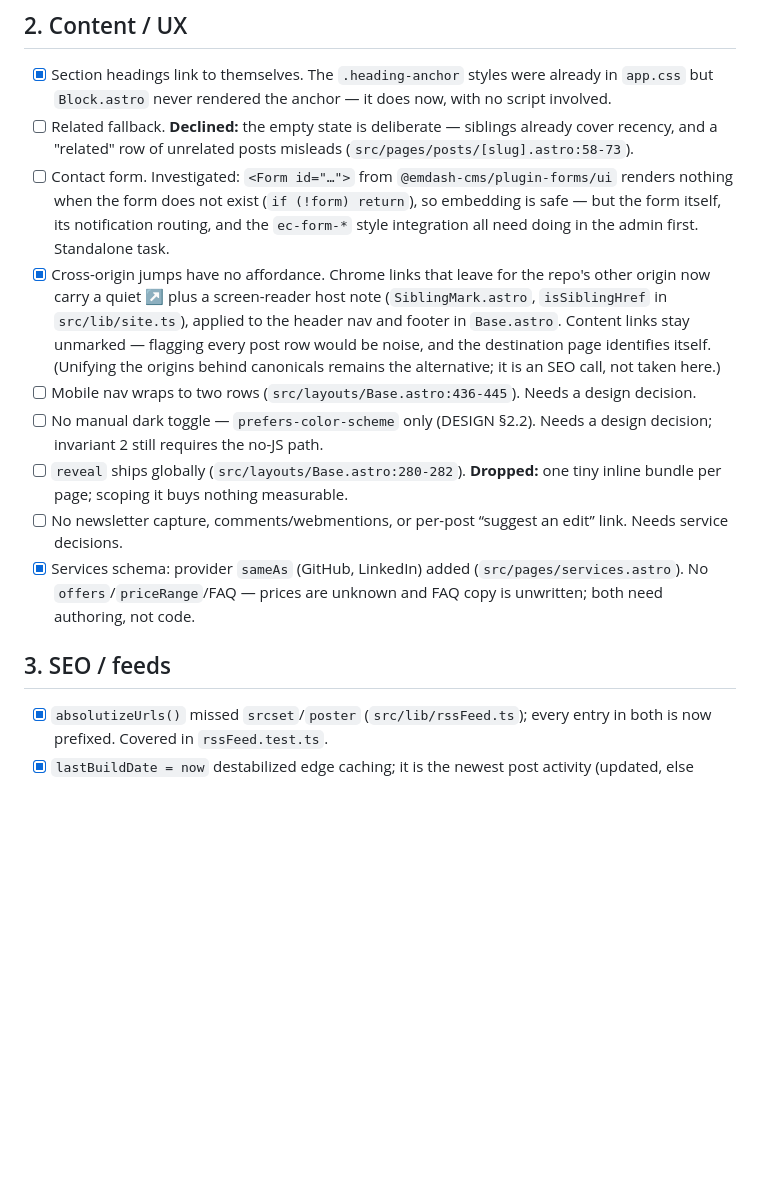
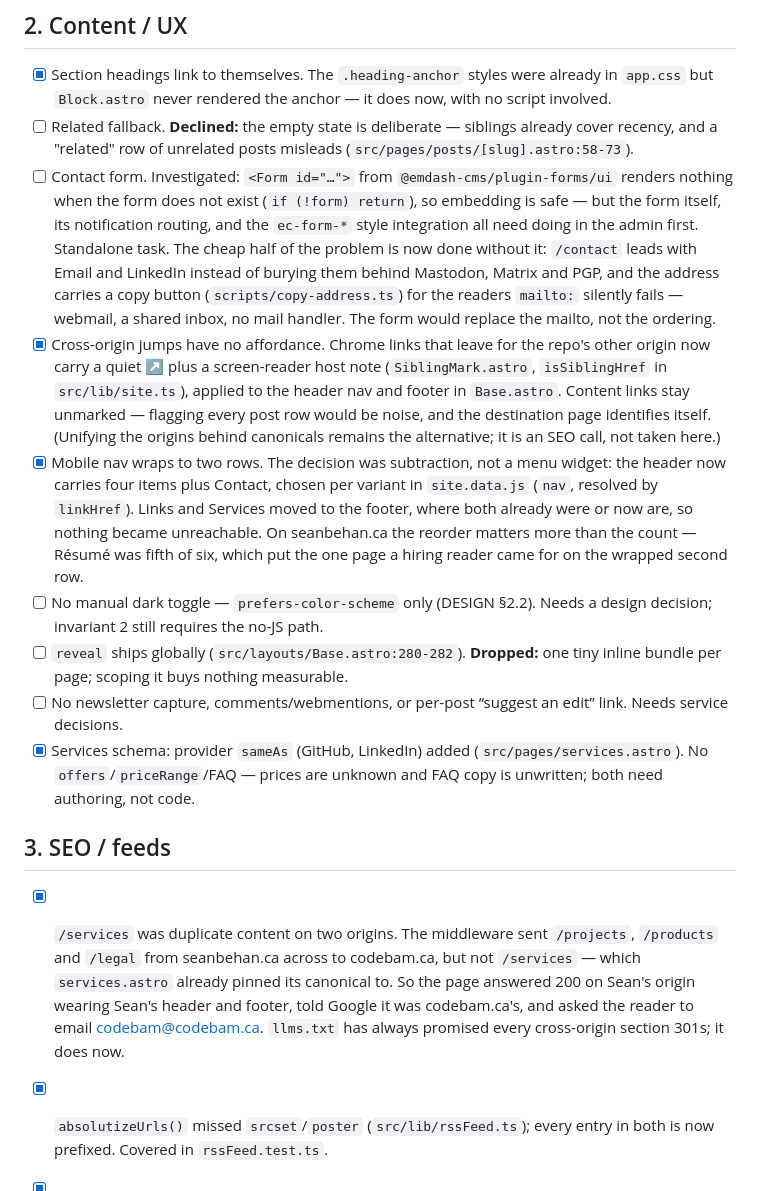
Before and after one commit to codebam/seanbehan.ca, a Markdown page: ROADMAP.md, the part around the change. Rendered like a GitHub page; blank space fills up the shorter version.

Commit message:
Record what the hiring pass decided, and close the two roadmap items it settled
DESIGN.md gains the availability mark as item 6, because it spends a token on a
job the accent split had already assigned and the next person should find that
by argument rather than by rediscovery: the dot is warm and not green, since a
status is something the page says about itself and warm is the voice. It does not
pulse — a blinking indicator is a dashboard's way of saying "this is live", and
the site is a page.

ROADMAP closes the mobile nav item. It wanted a design decision and the decision
was subtraction rather than a menu widget: four items plus Contact, chosen per
variant in site.data.js, with Links and Services in the footer. The reorder
mattered more than the count — Résumé was fifth of six, which is what put it on
the wrapped second row in the first place.

It also closes /services as duplicate content, notes what the contact page now
does without a form, and leaves the form itself open: the ordering and the copy
button were the cheap half, and a form would replace the mailto, not either of
those.

```diff
--- a/ROADMAP.md
+++ b/ROADMAP.md
@@ -44,6 +44,12 @@ proposed, roughly ordered by value within each section.
       exist (`if (!form) return`), so embedding is safe — but the form itself,
       its notification routing, and the `ec-form-*` style integration all need
       doing in the admin first. Standalone task.
+      The cheap half of the problem is now done without it: `/contact` leads
+      with Email and LinkedIn instead of burying them behind Mastodon, Matrix
+      and PGP, and the address carries a copy button
+      (`scripts/copy-address.ts`) for the readers `mailto:` silently fails —
+      webmail, a shared inbox, no mail handler. The form would replace the
+      mailto, not the ordering.
 - [x] Cross-origin jumps have no affordance. Chrome links that leave for the
       repo's other origin now carry a quiet ↗ plus a screen-reader host note
       (`SiblingMark.astro`, `isSiblingHref` in `src/lib/site.ts`), applied to
@@ -51,8 +57,13 @@ proposed, roughly ordered by value within each section.
       flagging every post row would be noise, and the destination page
       identifies itself. (Unifying the origins behind canonicals remains the
       alternative; it is an SEO call, not taken here.)
-- [ ] Mobile nav wraps to two rows (`src/layouts/Base.astro:436-445`). Needs a
-      design decision.
+- [x] Mobile nav wraps to two rows. The decision was subtraction, not a menu
+      widget: the header now carries four items plus Contact, chosen per
+      variant in `site.data.js` (`nav`, resolved by `linkHref`). Links and
+      Services moved to the footer, where both already were or now are, so
+      nothing became unreachable. On seanbehan.ca the reorder matters more
+      than the count — Résumé was fifth of six, which put the one page a
+      hiring reader came for on the wrapped second row.
 - [ ] No manual dark toggle — `prefers-color-scheme` only (DESIGN §2.2). Needs
       a design decision; invariant 2 still requires the no-JS path.
 - [ ] `reveal` ships globally (`src/layouts/Base.astro:280-282`). **Dropped:**
@@ -64,6 +75,14 @@ proposed, roughly ordered by value within each section.
       unknown and FAQ copy is unwritten; both need authoring, not code.
 
 ## 3. SEO / feeds
+
+- [x] `/services` was duplicate content on two origins. The middleware sent
+      `/projects`, `/products` and `/legal` from seanbehan.ca across to
+      codebam.ca, but not `/services` — which `services.astro` already pinned
+      its canonical to. So the page answered 200 on Sean's origin wearing
+      Sean's header and footer, told Google it was codebam.ca's, and asked the
+      reader to email codebam@codebam.ca. `llms.txt` has always promised every
+      cross-origin section 301s; it does now.
 
 - [x] `absolutizeUrls()` missed `srcset`/`poster` (`src/lib/rssFeed.ts`); every
       entry in both is now prefixed. Covered in `rssFeed.test.ts`.
```
Also changed, not shown: DESIGN.md (+11 -0 lines).
